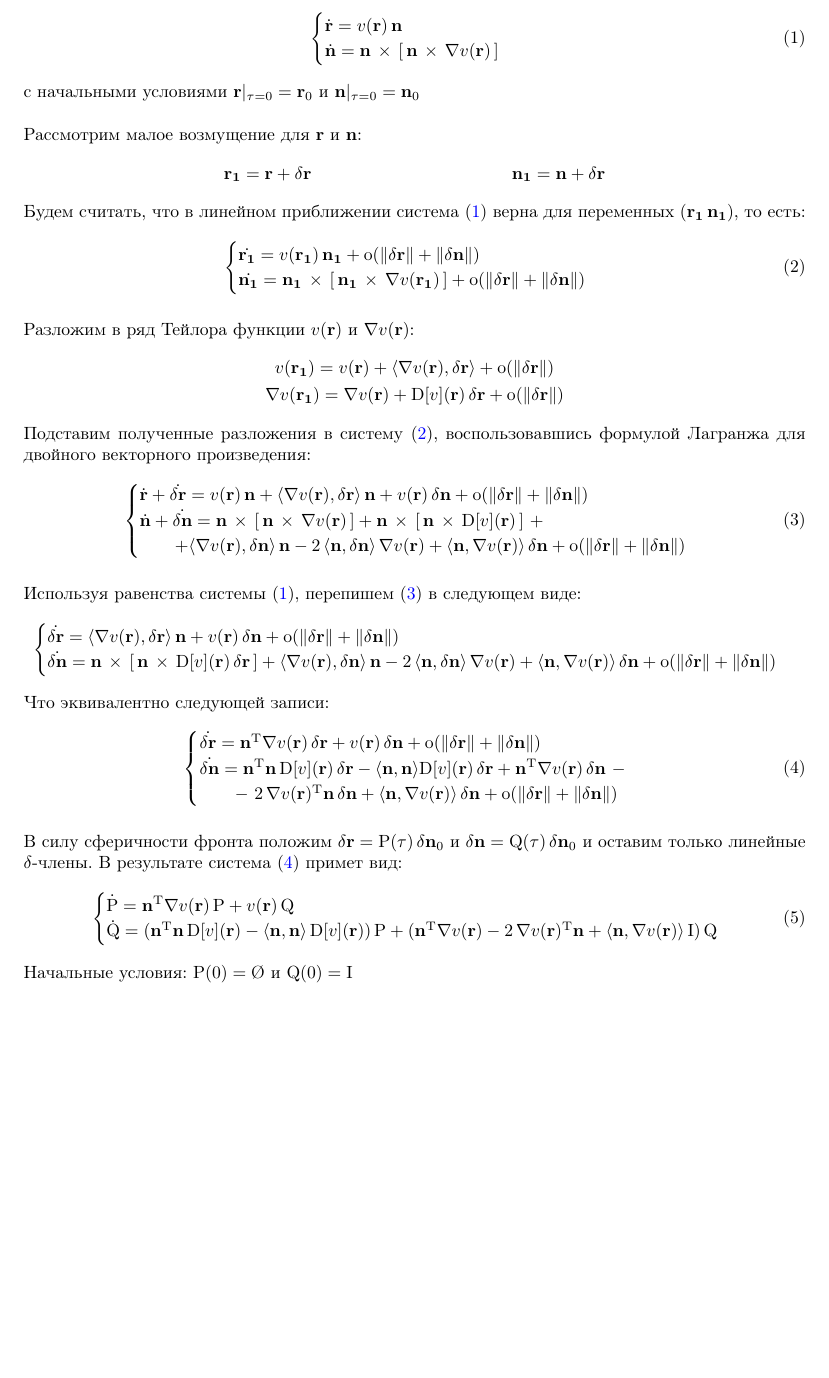
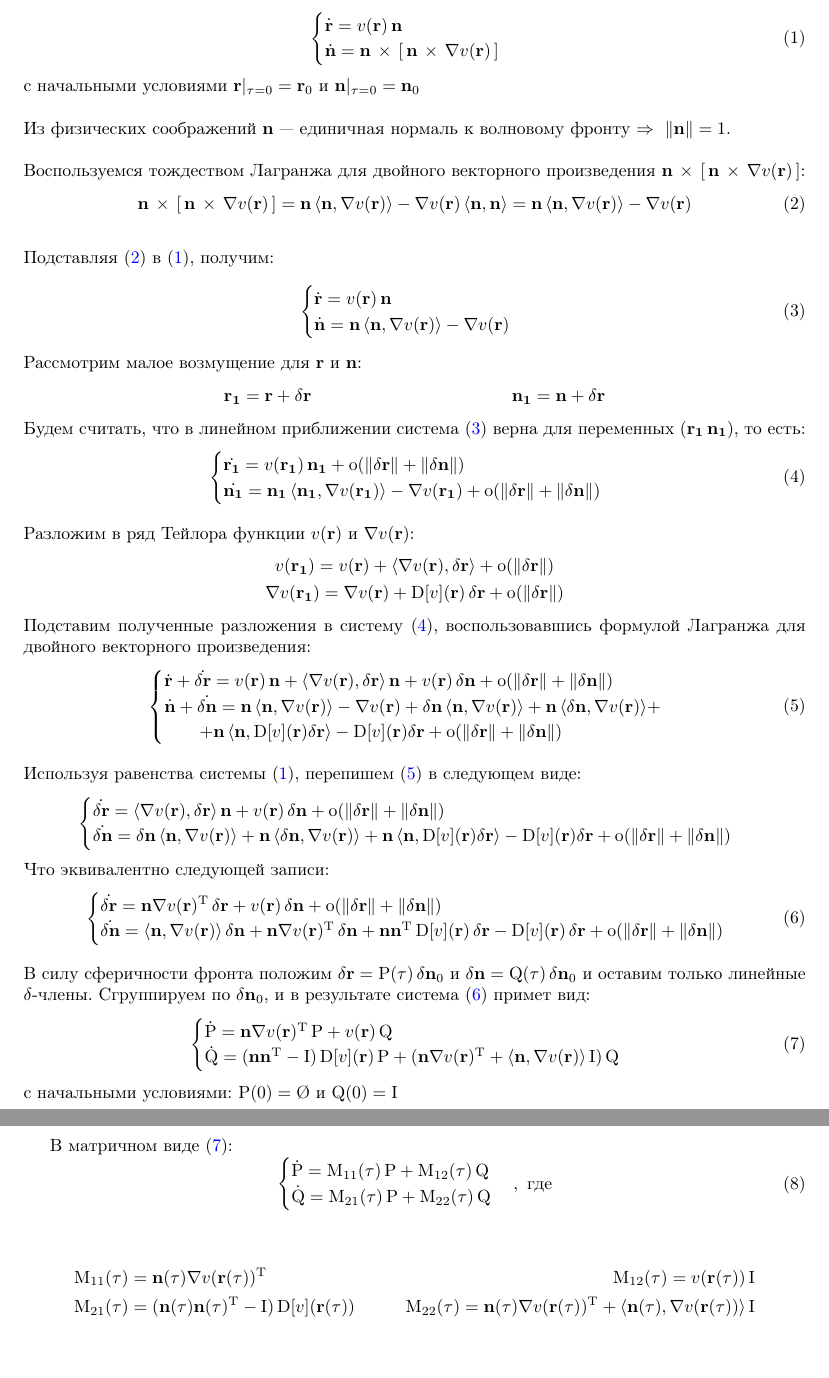
Before and after one commit to AldOgen/basic_transform_grids, a LaTeX document (TeX/main.tex): part of the page before the commit and two parts of pages 1 and 2 of 2 after it, the two joined at a grey line, cut so that both start at the same text, the shorter picture padded with empty space. Compiled offline with pdfLaTeX.

Commit message:
Add files via upload

```diff
--- a/TeX/main.tex
+++ b/TeX/main.tex
@@ -29,22 +29,34 @@
 
 \section{Постановка задачи}
 Рассмотрим исходную систему бихарактеристик луча в переменных $\bfv{r}$ и $\bfv{n}$:
-\begin{equation} \label{eq1}
+\begin{equation} \label{eq:1}
 \begin{cases}
 \dd{\bfv{r}} = v(\bfv{r})\,\bfv{n}\\
 \dd{\bfv{n}} = \dvp{\bfv{n}}{\bfv{n}}{\dv{\bfv{r}}}\\
 \end{cases}
 \end{equation}
 с начальными условиями $\bfv{r}|_{\tau=0} = \bfv{r}_0$ и $\bfv{n}|_{\tau=0} = \bfv{n}_0$\\\\
+Из физических соображений $\bfv{n}$ --- единичная нормаль к волновому фронту $\Rightarrow \ \|\bfv{n}\| = 1$.\\\\
+Воспользуемся тождеством Лагранжа для двойного векторного произведения $\dvp{\bfv{n}}{\bfv{n}}{\dv{\bfv{r}}}$:
+\begin{equation} \label{eq:2}
+    \dvp{\bfv{n}}{\bfv{n}}{\dv{\bfv{r}}} = \bfv{n}\,\dprod{\bfv{n}}{\dv{\bfv{r}}} - \dv{\bfv{r}}\,\dprod{\bfv{n}}{\bfv{n}} = \bfv{n}\,\dprod{\bfv{n}}{\dv{\bfv{r}}} - \dv{\bfv{r}}
+\end{equation}\\
+Подставляя \eqref{eq:2} в \eqref{eq:1}, получим:\\
+\begin{equation} \label{eq:3}
+\begin{cases}
+\dd{\bfv{r}} = v(\bfv{r})\,\bfv{n}\\
+\dd{\bfv{n}} =  \bfv{n}\,\dprod{\bfv{n}}{\dv{\bfv{r}}} - \dv{\bfv{r}}\\
+\end{cases}
+\end{equation}\\
 Рассмотрим малое возмущение для $\bfv{r}$ и $\bfv{n}$:
 \begin{align*}
 \bfv{r_1} &= \bfv{r} + \dr   &   \bfv{n_1} &= \bfv{n} + \dr
 \end{align*}
-Будем считать, что в линейном приближении система \eqref{eq1} верна для переменных $(\bfv{r_1}\,\bfv{n_1})$, то есть:
-\begin{equation} \label{eq2}
+Будем считать, что в линейном приближении система \eqref{eq:3} верна для переменных $(\bfv{r_1}\,\bfv{n_1})$, то есть:
+\begin{equation} \label{eq:4}
 \begin{cases}
 \dd{\bfv{r_1}} = v(\bfv{r_1})\,\bfv{n_1} + \om{\|\dr\| + \|\dn\|}\\
-\dd{\bfv{n_1}} = \dvp{\bfv{n_1}}{\bfv{n_1}}{\dv{\bfv{r_1}}} + \om{\|\dr\| + \|\dn\|}\\
+\dd{\bfv{n_1}} = \bfv{n_1}\,\dprod{\bfv{n_1}}{\dv{\bfv{r_1}}} - \dv{\bfv{r_1}} + \om{\|\dr\| + \|\dn\|}\\
 \end{cases}
 \end{equation}\\
 Разложим в ряд Тейлора функции $v(\bfv{r})$ и $\dv{\bfv{r}}$:
@@ -52,34 +64,47 @@
 v(\bfv{r_1}) = v(\bfv{r}) + \dprod{\dv{\bfv{r}}}{\dr} + \om{\|\dr\|}\\
 \dv{\bfv{r_1}} = \dv{\bfv{r}} + \ddv{\bfv{r}}\,\dr + \om{\|\dr\|}
 \end{gather*}
-Подставим полученные разложения в систему \eqref{eq2}, воспользовавшись формулой Лагранжа для двойного векторного произведения:
-\begin{equation} \label{eq3}
+Подставим полученные разложения в систему \eqref{eq:4}, воспользовавшись формулой Лагранжа для двойного векторного произведения:
+\begin{equation} \label{eq:5}
 \begin{cases}
 \dd{\bfv{r}} + \dd{\dr} = v(\bfv{r})\,\bfv{n} + \dprod{\dv{\bfv{r}}}{\dr}\,\bfv{n} + v(\bfv{r})\,\dn + \om{\|\dr\| + \|\dn\|}\\
-\dd{\bfv{n}} + \dd{\dn} = \dvp{\bfv{n}}{\bfv{n}}{\dv{\bfv{r}}} + \dvp{\bfv{n}}{\bfv{n}}{\ddv{\bfv{r}}} \ +\\
-\qquad+ \dprod{\dv{\bfv{r}}}{\dn}\,\bfv{n} - 2\,\dprod{\bfv{n}}{\dn}\,\dv{\bfv{r}} + \dprod{\bfv{n}}{\dv{\bfv{r}}}\,\dn + \om{\|\dr\| + \|\dn\|}\\
+\dd{\bfv{n}} + \dd{\dn} = \bfv{n}\,\dprod{\bfv{n}}{\dv{\bfv{r}}} - \dv{\bfv{r}} + \dn\,\dprod{\bfv{n}}{\dv{\bfv{r}}} + \bfv{n}\,\dprod{\dn}{\dv{\bfv{r}}} + \\
+\qquad + \bfv{n}\,\dprod{\bfv{n}}{\ddv{\bfv{r}}\dr} - \ddv{\bfv{r}}\dr + \om{\|\dr\| + \|\dn\|}\\
 \end{cases}
 \end{equation}\\
-Используя равенства системы \eqref{eq1}, перепишем \eqref{eq3} в следующем виде:
+Используя равенства системы \eqref{eq:1}, перепишем \eqref{eq:5} в следующем виде:
 \begin{equation*}
 \begin{cases}
 \dd{\dr} = \dprod{\dv{\bfv{r}}}{\dr}\,\bfv{n} + v(\bfv{r})\,\dn + \om{\|\dr\| + \|\dn\|}\\
-\dd{\dn} = \dvp{\bfv{n}}{\bfv{n}}{\ddv{\bfv{r}}\,\dr} + \dprod{\dv{\bfv{r}}}{\dn}\,\bfv{n} - 2\,\dprod{\bfv{n}}{\dn}\,\dv{\bfv{r}} + \dprod{\bfv{n}}{\dv{\bfv{r}}}\,\dn + \om{\|\dr\| + \|\dn\|}
+\dd{\dn} = \dn\,\dprod{\bfv{n}}{\dv{\bfv{r}}} + \bfv{n}\,\dprod{\dn}{\dv{\bfv{r}}} + \bfv{n}\,\dprod{\bfv{n}}{\ddv{\bfv{r}}\dr} - \ddv{\bfv{r}}\dr + \om{\|\dr\| + \|\dn\|}
 \end{cases}
 \end{equation*}
 Что эквивалентно следующей записи:
-\begin{equation} \label{eq4}
+\begin{equation} \label{eq:6}
 \begin{cases}
-\dd{\dr} = \T{\bfv{n}}\dv{\bfv{r}}\,\dr + v(\bfv{r})\,\dn + \om{\|\dr\| + \|\dn\|}\\
-\dd{\dn} = \T{\bfv{n}}\bfv{n}\,\ddv{\bfv{r}}\,\dr - \dprod{\bfv{n}}{\bfv{n}}\ddv{\bfv{r}}\,\dr + \T{\bfv{n}}\dv{\bfv{r}}\,\dn \ - \\ \qquad -\ 2\,\T{\dv{\bfv{r}}}\bfv{n}\,\dn + \dprod{\bfv{n}}{\dv{\bfv{r}}}\,\dn + \om{\|\dr\| + \|\dn\|}
+\dd{\dr} = \bfv{n}\T{\dv{\bfv{r}}}\,\dr + v(\bfv{r})\,\dn + \om{\|\dr\| + \|\dn\|}\\
+\dd{\dn} = \dprod{\bfv{n}}{\dv{\bfv{r}}}\,\dn + \bfv{n}\T{\dv{\bfv{r}}}\,\dn + \bfv{n}\T{\bfv{n}}\,\ddv{\bfv{r}}\,\dr - \ddv{\bfv{r}}\,\dr + \om{\|\dr\| + \|\dn\|}
 \end{cases}
 \end{equation}\\
-В силу сферичности фронта положим $\dr = \matr{P}(\tau)\,\dn_0$ и $\dn = \matr{Q}(\tau)\,\dn_0$ и оставим только линейные $\delta$-члены. В результате система \eqref{eq4} примет вид:
-\begin{equation} \label{eq5}
+В силу сферичности фронта положим $\dr = \matr{P}(\tau)\,\dn_0$ и $\dn = \matr{Q}(\tau)\,\dn_0$ и оставим только линейные $\delta$-члены. Сгруппируем по $\dn_0$, и в результате система \eqref{eq:6} примет вид:
+\begin{equation} \label{eq:7}
 \begin{cases}
-\dd{\matr{P}} = \T{\bfv{n}}\dv{\bfv{r}}\,\matr{P} + v(\bfv{r})\,\matr{Q}\\
-\dd{\matr{Q}} = (\T{\bfv{n}}\bfv{n}\,\ddv{\bfv{r}} - \dprod{\bfv{n}}{\bfv{n}}\,\ddv{\bfv{r}})\,\matr{P} + (\T{\bfv{n}}\dv{\bfv{r}} - 2\,\T{\dv{\bfv{r}}}\bfv{n} + \dprod{\bfv{n}}{\dv{\bfv{r}}}\,\matr{I})\,\matr{Q}
+\dd{\matr{P}} = \bfv{n}\T{\dv{\bfv{r}}}\,\matr{P} + v(\bfv{r})\,\matr{Q}\\
+\dd{\matr{Q}} = (\bfv{n}\T{\bfv{n}} - \matr{I})\,\ddv{\bfv{r}}\,\matr{P} + (\bfv{n}\T{\dv{\bfv{r}}} + \dprod{\bfv{n}}{\dv{\bfv{r}}}\,\matr{I})\,\matr{Q}
 \end{cases}
 \end{equation}
-Начальные условия: $\matr{P}(0) = \matr{\O}$ и $\matr{Q}(0) = \matr{I}$
+с начальными условиями: $\matr{P}(0) = \matr{\O}$ и $\matr{Q}(0) = \matr{I}$\\\\
+\newpage
+В матричном виде \eqref{eq:7}:
+\begin{equation} \label{eq:8}
+\begin{cases}
+\dd{\matr{P}} = \matr{M}_{11}(\tau)\,\matr{P} + \matr{M}_{12}(\tau)\,\matr{Q}\\
+\dd{\matr{Q}} = \matr{M}_{21}(\tau)\,\matr{P} + \matr{M}_{22}(\tau)\,\matr{Q}
+\end{cases}, \ \text{где}
+\end{equation}\\
+\begin{align*}
+&\matr{M}_{11}(\tau) = \bfv{n}(\tau)\T{\dv{\bfv{r}(\tau)}}&\matr{M}_{12}(\tau) = v(\bfv{r}(\tau))\,\matr{I}\\
+&\matr{M}_{21}(\tau) = (\bfv{n}(\tau)\T{\bfv{n}(\tau)} - \matr{I})\,\ddv{\bfv{r}(\tau)}&\matr{M}_{22}(\tau) = \bfv{n}(\tau)\T{\dv{\bfv{r}(\tau)}} + \dprod{\bfv{n}(\tau)}{\dv{\bfv{r}(\tau)}}\,\matr{I}
+\end{align*}
+
 \end{document}
```
